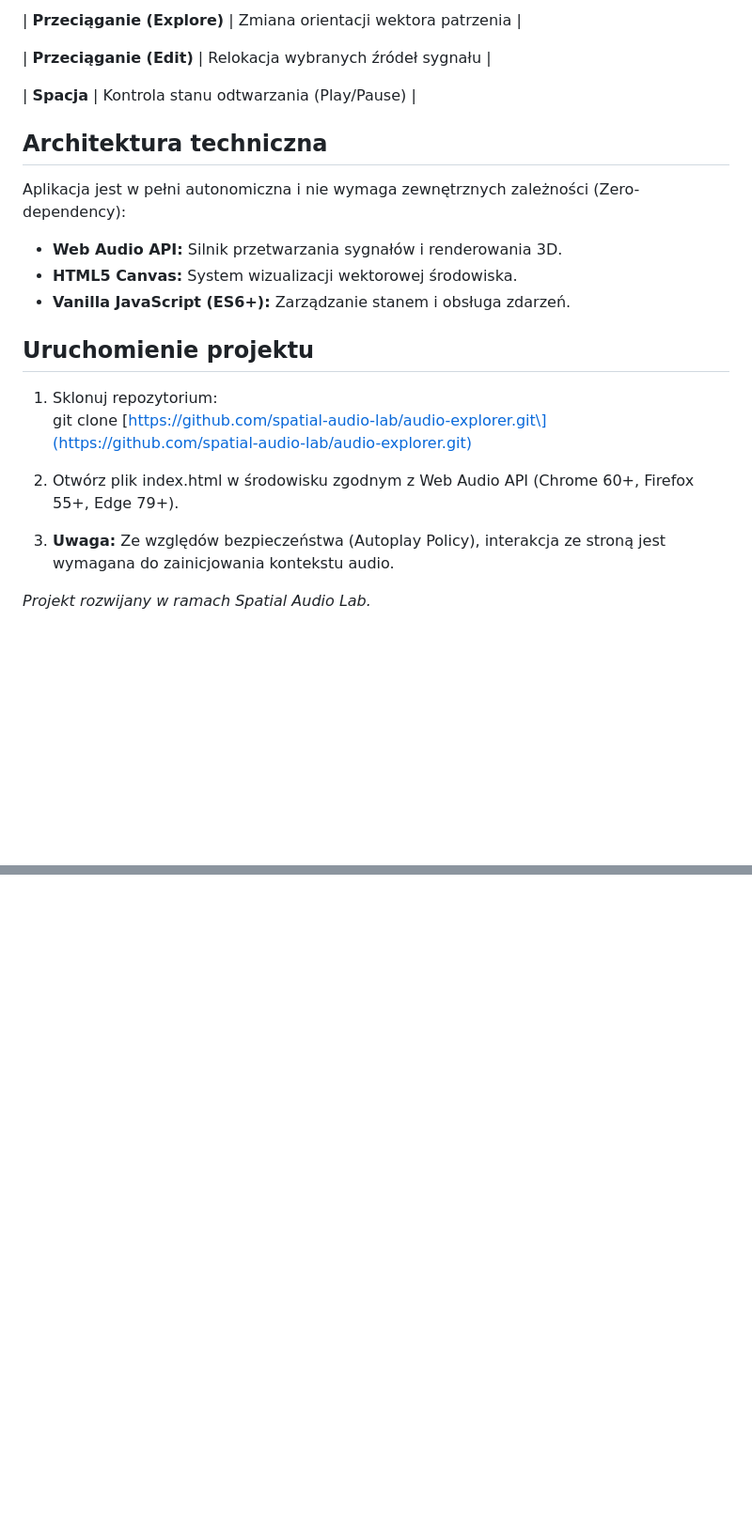
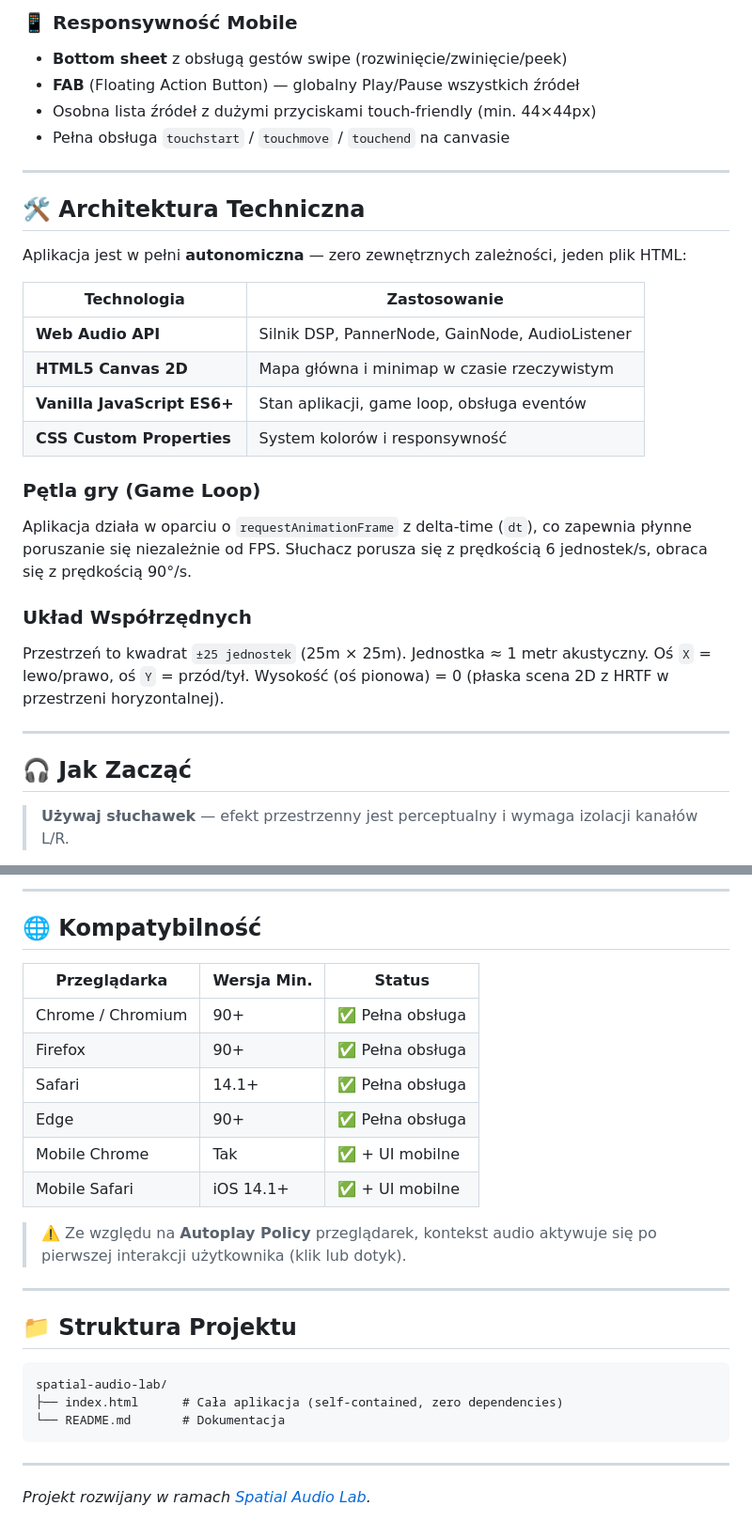
Before and after one commit to spatial-audio-lab/audio-explorer, a Markdown page: README.md, 2 parts joined by grey strips. Shown at 94% size. GitHub-like rendering; blank space fills up the shorter version.

````diff
--- a/README.md
+++ b/README.md
@@ -32,25 +61,32 @@ Projekt służy jako platforma do:
 
-| **Przeciąganie (Explore)** | Zmiana orientacji wektora patrzenia |
+### 📱 Responsywność Mobile
+- **Bottom sheet** z obsługą gestów swipe (rozwinięcie/zwinięcie/peek)
+- **FAB** (Floating Action Button) — globalny Play/Pause wszystkich źródeł
+- Osobna lista źródeł z dużymi przyciskami touch-friendly (min. 44×44px)
+- Pełna obsługa `touchstart` / `touchmove` / `touchend` na canvasie
 
-| **Przeciąganie (Edit)** | Relokacja wybranych źródeł sygnału |
+---
 
-| **Spacja** | Kontrola stanu odtwarzania (Play/Pause) |
+## 🛠️ Architektura Techniczna
 
-## **Architektura techniczna**
+Aplikacja jest w pełni **autonomiczna** — zero zewnętrznych zależności, jeden plik HTML:
 
-Aplikacja jest w pełni autonomiczna i nie wymaga zewnętrznych zależności (Zero-dependency):
+| Technologia | Zastosowanie |
+|-------------|--------------|
+| **Web Audio API** | Silnik DSP, PannerNode, GainNode, AudioListener |
+| **HTML5 Canvas 2D** | Mapa główna i minimap w czasie rzeczywistym |
+| **Vanilla JavaScript ES6+** | Stan aplikacji, game loop, obsługa eventów |
+| **CSS Custom Properties** | System kolorów i responsywność |
 
-* **Web Audio API:** Silnik przetwarzania sygnałów i renderowania 3D.
-* **HTML5 Canvas:** System wizualizacji wektorowej środowiska.
-* **Vanilla JavaScript (ES6+):** Zarządzanie stanem i obsługa zdarzeń.
+### Pętla gry (Game Loop)
+Aplikacja działa w oparciu o `requestAnimationFrame` z delta-time (`dt`), co zapewnia płynne poruszanie się niezależnie od FPS. Słuchacz porusza się z prędkością 6 jednostek/s, obraca się z prędkością 90°/s.
 
-## **Uruchomienie projektu**
+### Układ Współrzędnych
+Przestrzeń to kwadrat `±25 jednostek` (25m × 25m). Jednostka ≈ 1 metr akustyczny. Oś `X` = lewo/prawo, oś `Y` = przód/tył. Wysokość (oś pionowa) = 0 (płaska scena 2D z HRTF w przestrzeni horyzontalnej).
 
-1. Sklonuj repozytorium:
-   git clone \[https://github.com/spatial-audio-lab/audio-explorer.git\](https://github.com/spatial-audio-lab/audio-explorer.git)
+---
 
-2. Otwórz plik index.html w środowisku zgodnym z Web Audio API (Chrome 60+, Firefox 55+, Edge 79+).
-3. **Uwaga:** Ze względów bezpieczeństwa (Autoplay Policy), interakcja ze stroną jest wymagana do zainicjowania kontekstu audio.
+## 🎧 Jak Zacząć
 
-*Projekt rozwijany w ramach Spatial Audio Lab.*
+> **Używaj słuchawek** — efekt przestrzenny jest perceptualny i wymaga izolacji kanałów L/R.
 
@@ -57,0 +109,28 @@ Aplikacja jest w pełni autonomiczna i nie wymaga zewnętrznych zależności (Ze
+---
+
+## 🌐 Kompatybilność
+
+| Przeglądarka | Wersja Min. | Status |
+|-------------|------------|--------|
+| Chrome / Chromium | 90+ | ✅ Pełna obsługa |
+| Firefox | 90+ | ✅ Pełna obsługa |
+| Safari | 14.1+ | ✅ Pełna obsługa |
+| Edge | 90+ | ✅ Pełna obsługa |
+| Mobile Chrome | Tak | ✅ + UI mobilne |
+| Mobile Safari | iOS 14.1+ | ✅ + UI mobilne |
+
+> ⚠️ Ze względu na **Autoplay Policy** przeglądarek, kontekst audio aktywuje się po pierwszej interakcji użytkownika (klik lub dotyk).
+
+---
+
+## 📁 Struktura Projektu
+
+```
+spatial-audio-lab/
+├── index.html      # Cała aplikacja (self-contained, zero dependencies)
+└── README.md       # Dokumentacja
+```
+
+---
+
+*Projekt rozwijany w ramach [Spatial Audio Lab](https://github.com/spatial-audio-lab).*
````
Also changed, not shown: other parts of README.md (+65 -21 lines).
